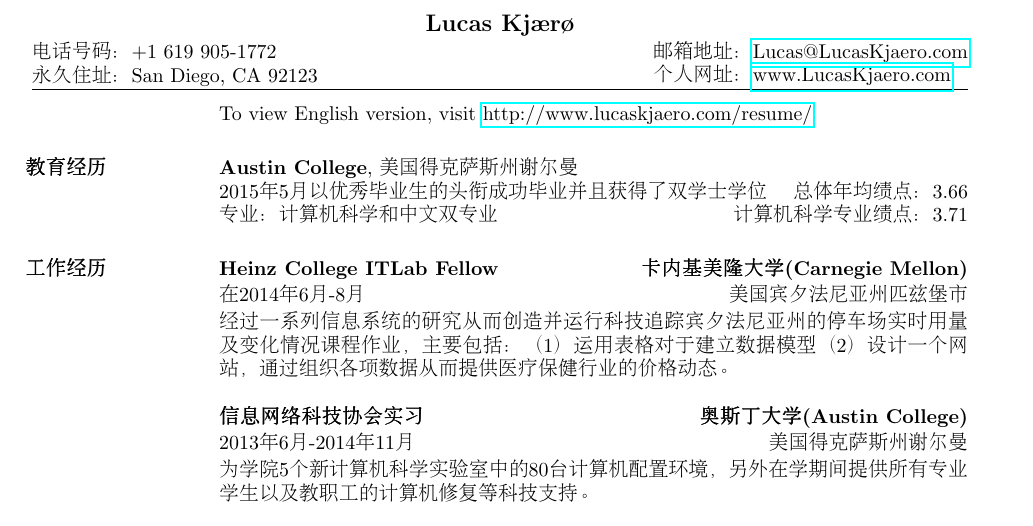
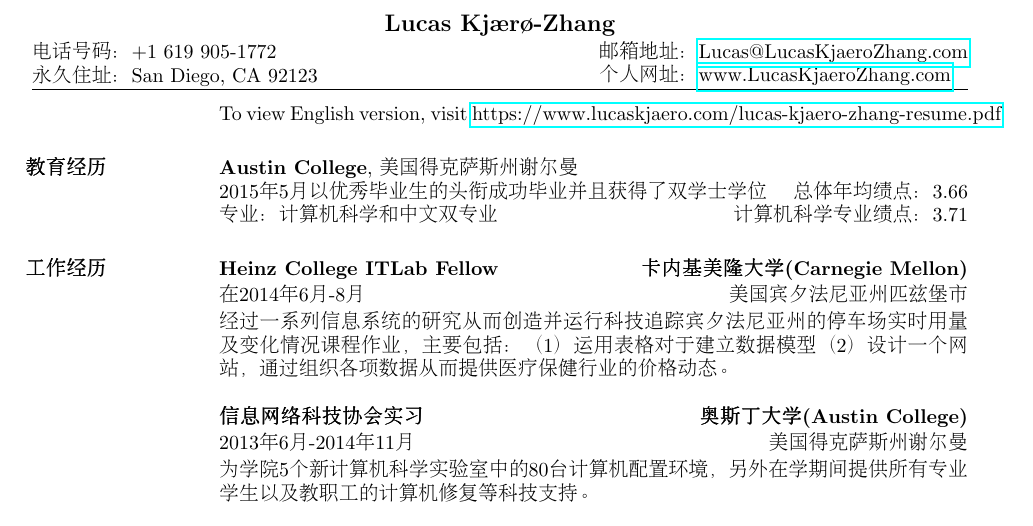
Before and after one commit to lucaskjaero/lucas-kjaero-website, a LaTeX CV (resume/lucas-kjaero-zhang-个人简历.tex): part of the page, cut so that both start at the same text. Compiled offline with pdfLaTeX.

Commit message:
Update Chinese text

```diff
--- a/resume/lucas-kjaero-zhang-个人简历.tex
+++ b/resume/lucas-kjaero-zhang-个人简历.tex
@@ -73,7 +73,7 @@
 %-------------------------------------------------------------------------------
 %	NAME AND ADDRESS SECTION
 %-------------------------------------------------------------------------------
-\name{Lucas Kj\ae{}r\o{}}
+\name{Lucas Kj\ae{}r\o{}-Zhang}
 
 % Note that addresses can be used for other contact information:
 % -phone numbers
@@ -81,7 +81,7 @@
 % -linked-in profile
 
 \address{电话号码：+1 \(619\) 905-1772\\永久住址： San Diego, CA 92123}
-\address{邮箱地址：\href{mailto:lucas@lucaskjaero.com}{Lucas@LucasKjaero.com}\\个人网址：\href{http://www.lucaskjaero.com}{www.LucasKjaero.com}}
+\address{邮箱地址：\href{mailto:lucas@lucaskjaerozhang.com}{Lucas@LucasKjaeroZhang.com}\\个人网址：\href{https://www.lucaskjaerozhang.com}{www.LucasKjaeroZhang.com}}
 
 % Uncomment to add a third address
 %\address{Address 3 line 1\\Address 3 line 2\\Address 3 line 3}
@@ -94,7 +94,7 @@
 %----------------------------------------------------------------------------------------
 
 \section{}
-To view English version, visit \href{http://www.lucaskjaero.com/resume/}{http://www.lucaskjaero.com/resume/}
+To view English version, visit \href{https://www.lucaskjaerozhang.com/lucas-kjaero-zhang-resume.pdf}{https://www.lucaskjaero.com/lucas-kjaero-zhang-resume.pdf}
 
 %-------------------------------------------------------------------------------
 %	EDUCATION SECTION
```
